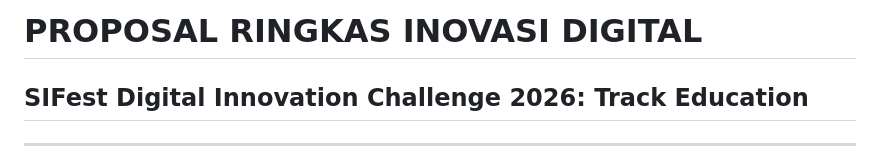
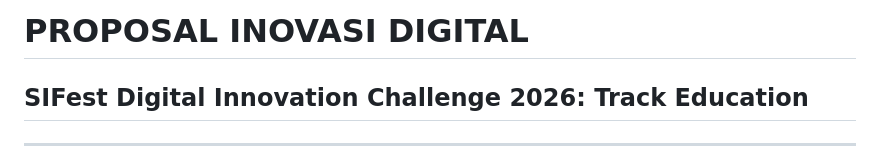
Before and after one commit to najmifaza/KilasTugas_SIFest_KmHarkatNegri_JadiH-1, a Markdown page: docs/Proposal_KilasTugas.md, the part around the change. GitHub-like rendering.

Commit message:
docs: rename heading from PROPOSAL RINGKAS to PROPOSAL INOVASI DIGITAL in Proposal_KilasTugas.md

```diff
--- a/docs/Proposal_KilasTugas.md
+++ b/docs/Proposal_KilasTugas.md
@@ -1,4 +1,4 @@
-# PROPOSAL RINGKAS INOVASI DIGITAL
+# PROPOSAL INOVASI DIGITAL
 ## SIFest Digital Innovation Challenge 2026: Track Education
 
 ---
```
